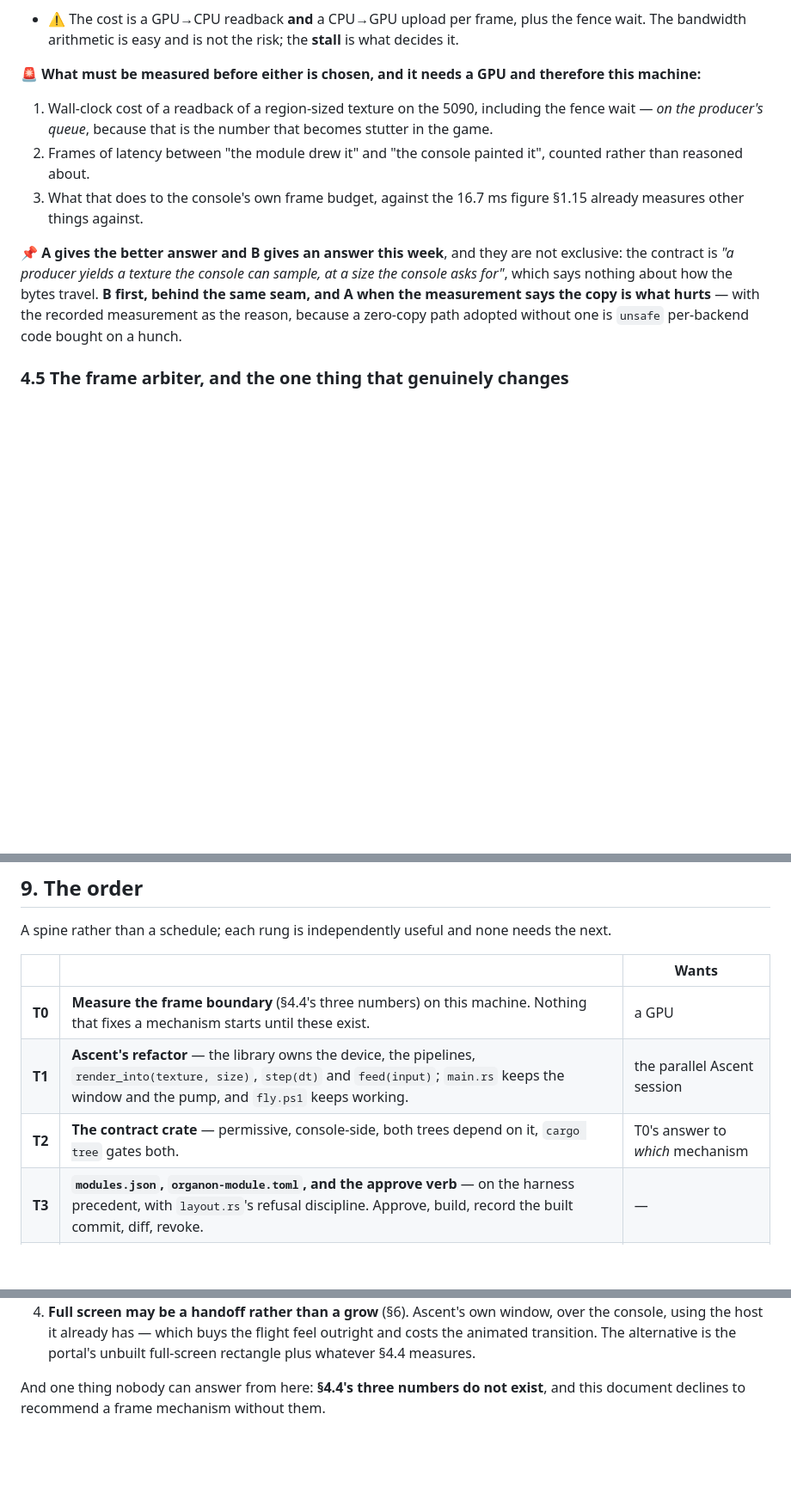
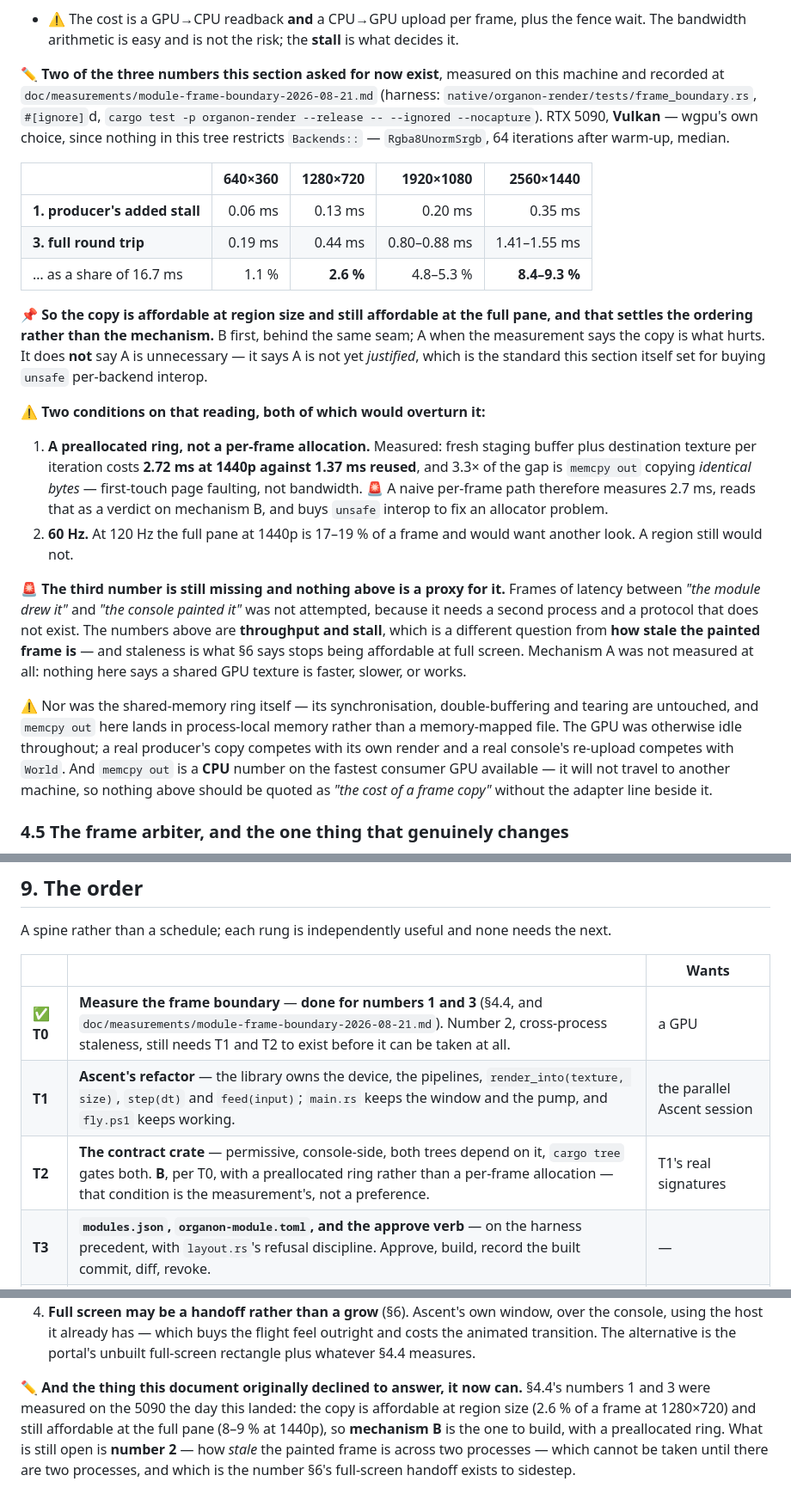
Before and after one commit to organonart/organon, a Markdown page: doc/organon_module_viewport.md, 3 parts joined by grey strips. Shown at 86% size. Drawn GitHub-style; blank space fills up the shorter version.

Commit message:
doc: the frame boundary has an answer, so the design stops asking for one
T0 measured two of section 4.4's three numbers the same day the design
landed, and a document asserting a gap the tree has closed is the drift
this repo spends its refusals preventing.

The copy is affordable at region size and still affordable at the full
pane, so B is the mechanism and A is not yet justified -- which is the
standard 4.4 itself set for buying unsafe per-backend interop. Two
conditions travel with that and both are the measurement's rather than a
preference: a preallocated ring, and 60 Hz.

The third number -- how stale the painted frame is across two processes
-- is still missing, and the doc now says so in both places a reader
would otherwise assume it was covered. Throughput and stall are a
different question from staleness, and staleness is what section 6 says
stops being affordable at full screen.

Co-Authored-By: Claude Opus 5 <noreply@anthropic.com>

```diff
--- a/doc/organon_module_viewport.md
+++ b/doc/organon_module_viewport.md
@@ -363,20 +363,47 @@ process coexisting with an Organon session is solved rather than new.
 - ⚠️ The cost is a GPU→CPU readback **and** a CPU→GPU upload per frame, plus the fence wait. The
   bandwidth arithmetic is easy and is not the risk; the **stall** is what decides it.
 
-🚨 **What must be measured before either is chosen, and it needs a GPU and therefore this machine:**
+✏️ **Two of the three numbers this section asked for now exist**, measured on this machine and
+recorded at `doc/measurements/module-frame-boundary-2026-08-21.md` (harness:
+`native/organon-render/tests/frame_boundary.rs`, `#[ignore]`d, `cargo test -p organon-render
+--release -- --ignored --nocapture`). RTX 5090, **Vulkan** — wgpu's own choice, since nothing in
+this tree restricts `Backends::` — `Rgba8UnormSrgb`, 64 iterations after warm-up, median.
 
-1. Wall-clock cost of a readback of a region-sized texture on the 5090, including the fence wait —
-   *on the producer's queue*, because that is the number that becomes stutter in the game.
-2. Frames of latency between "the module drew it" and "the console painted it", counted rather
-   than reasoned about.
-3. What that does to the console's own frame budget, against the 16.7 ms figure §1.15 already
-   measures other things against.
+| | 640×360 | 1280×720 | 1920×1080 | 2560×1440 |
+|---|---:|---:|---:|---:|
+| **1. producer's added stall** | 0.06 ms | 0.13 ms | 0.20 ms | 0.35 ms |
+| **3. full round trip** | 0.19 ms | 0.44 ms | 0.80–0.88 ms | 1.41–1.55 ms |
+| … as a share of 16.7 ms | 1.1 % | **2.6 %** | 4.8–5.3 % | **8.4–9.3 %** |
 
-📌 **A gives the better answer and B gives an answer this week**, and they are not exclusive: the
-contract is *"a producer yields a texture the console can sample, at a size the console asks
-for"*, which says nothing about how the bytes travel. **B first, behind the same seam, and A when
-the measurement says the copy is what hurts** — with the recorded measurement as the reason,
-because a zero-copy path adopted without one is `unsafe` per-backend code bought on a hunch.
+📌 **So the copy is affordable at region size and still affordable at the full pane, and
+that settles the ordering rather than the mechanism.** B first, behind the same seam; A when the
+measurement says the copy is what hurts. It does **not** say A is unnecessary — it says A is not
+yet *justified*, which is the standard this section itself set for buying `unsafe` per-backend
+interop.
+
+⚠️ **Two conditions on that reading, both of which would overturn it:**
+
+1. **A preallocated ring, not a per-frame allocation.** Measured: fresh staging buffer plus
+   destination texture per iteration costs **2.72 ms at 1440p against 1.37 ms reused**, and 3.3×
+   of the gap is `memcpy out` copying *identical bytes* — first-touch page faulting, not
+   bandwidth. 🚨 A naive per-frame path therefore measures 2.7 ms, reads that as a verdict on
+   mechanism B, and buys `unsafe` interop to fix an allocator problem.
+2. **60 Hz.** At 120 Hz the full pane at 1440p is 17–19 % of a frame and would want another
+   look. A region still would not.
+
+🚨 **The third number is still missing and nothing above is a proxy for it.** Frames of
+latency between *"the module drew it"* and *"the console painted it"* was not attempted, because
+it needs a second process and a protocol that does not exist. The numbers above are **throughput
+and stall**, which is a different question from **how stale the painted frame is** — and staleness
+is what §6 says stops being affordable at full screen. Mechanism A was not measured at all: nothing
+here says a shared GPU texture is faster, slower, or works.
+
+⚠️ Nor was the shared-memory ring itself — its synchronisation, double-buffering and tearing are
+untouched, and `memcpy out` here lands in process-local memory rather than a memory-mapped file.
+The GPU was otherwise idle throughout; a real producer's copy competes with its own render and a
+real console's re-upload competes with `World`. And `memcpy out` is a **CPU** number on the fastest
+consumer GPU available — it will not travel to another machine, so nothing above should be quoted
+as *"the cost of a frame copy"* without the adapter line beside it.
 
 ### 4.5 The frame arbiter, and the one thing that genuinely changes
 
@@ -589,9 +616,9 @@ A spine rather than a schedule; each rung is independently useful and none needs
 
 | | | Wants |
 |---|---|---|
-| **T0** | **Measure the frame boundary** (§4.4's three numbers) on this machine. Nothing that fixes a mechanism starts until these exist. | a GPU |
+| ✅ **T0** | **Measure the frame boundary** — **done for numbers 1 and 3** (§4.4, and `doc/measurements/module-frame-boundary-2026-08-21.md`). Number 2, cross-process staleness, still needs T1 and T2 to exist before it can be taken at all. | a GPU |
 | **T1** | **Ascent's refactor** — the library owns the device, the pipelines, `render_into(texture, size)`, `step(dt)` and `feed(input)`; `main.rs` keeps the window and the pump, and `fly.ps1` keeps working. | the parallel Ascent session |
-| **T2** | **The contract crate** — permissive, console-side, both trees depend on it, `cargo tree` gates both. | T0's answer to *which* mechanism |
+| **T2** | **The contract crate** — permissive, console-side, both trees depend on it, `cargo tree` gates both. **B**, per T0, with a preallocated ring rather than a per-frame allocation — that condition is the measurement's, not a preference. | T1's real signatures |
 | **T3** | **`modules.json`, `organon-module.toml`, and the approve verb** — on the harness precedent, with `layout.rs`'s refusal discipline. Approve, build, record the built commit, diff, revoke. | — |
 | **T4** | **The producer qualifier** — `3d <producer>`, the dynamic ring cached per §1.15's measurement, `only_one_because` moved, `engine_plan`'s boolean corrected and tested. | T3, for a producer to name |
 | **T5** | **Lifecycle and input** — `Attached`/`Running`, the click latch, the way out, the four failure sentences. | T3, T4 |
@@ -628,5 +660,9 @@ built if it is wrong.
    transition. The alternative is the portal's unbuilt full-screen rectangle plus whatever §4.4
    measures.
 
-And one thing nobody can answer from here: **§4.4's three numbers do not exist**, and this
-document declines to recommend a frame mechanism without them.
+✏️ **And the thing this document originally declined to answer, it now can.** §4.4's numbers 1
+and 3 were measured on the 5090 the day this landed: the copy is affordable at region size (2.6 %
+of a frame at 1280×720) and still affordable at the full pane (8–9 % at 1440p), so **mechanism B**
+is the one to build, with a preallocated ring. What is still open is **number 2** — how *stale* the
+painted frame is across two processes — which cannot be taken until there are two processes, and
+which is the number §6's full-screen handoff exists to sidestep.
```
Also changed, not shown: other parts of doc/organon_module_viewport.md (+6 -1 lines), changelog.d/2026-08-21-frame-boundary-answer.md (added, +26 -0 lines).
